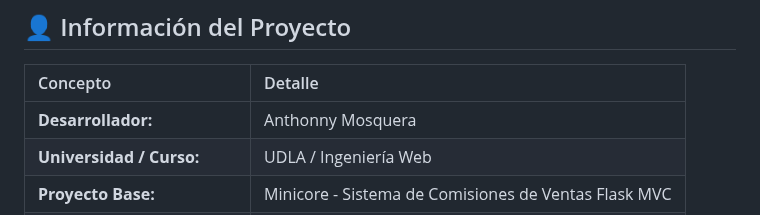
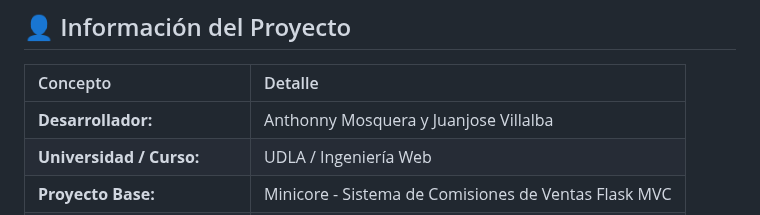
Before and after one commit to AnthonnyM31/Proyecto_MVC_PythonflaskMinicore, a Markdown page: README.md, the part around the change. Rendered like a GitHub page.

```diff
--- a/README.md
+++ b/README.md
@@ -3,7 +3,7 @@
 ## 👤 Información del Proyecto
 | Concepto | Detalle |
 | :--- | :--- |
-| **Desarrollador:** | Anthonny Mosquera |
+| **Desarrollador:** | Anthonny Mosquera y Juanjose Villalba|
 | **Universidad / Curso:** | UDLA / Ingeniería Web |
 | **Proyecto Base:** | Minicore - Sistema de Comisiones de Ventas Flask MVC |
 | **Link del Deploy (Render):** | **[PENDIENTE: Insertar URL Pública de Render aquí]** |
```
